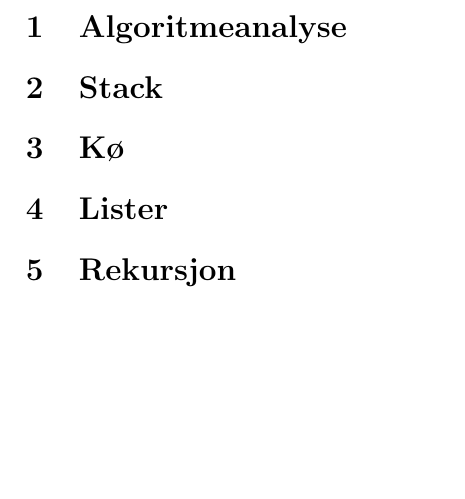
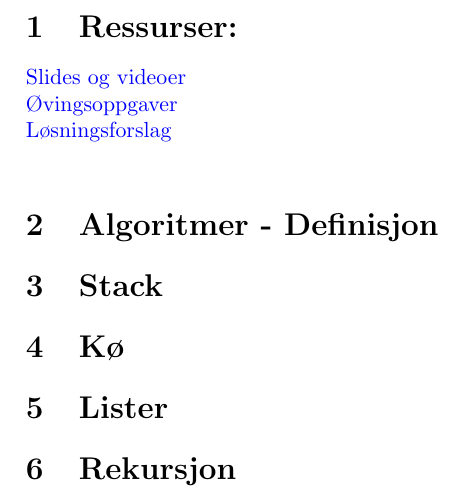
Before and after one commit to olawp/algorithms, a LaTeX document (notes/main.tex, which reads notes/analysis.tex): part of page 3 of 3, cut at the place of the change, the shorter picture padded with empty space. Compiled offline with pdfLaTeX.

Commit message:
Updates gitignore, added pdfs, some templating for notes.

```diff
--- a/notes/analysis.tex
+++ b/notes/analysis.tex
@@ -1,6 +1,15 @@
 \documentclass[main.tex]{article}
 \usepackage{subfiles}
+\usepackage{hyperref}
 
 \begin{document}
-    \section{Algoritmeanalyse}
+
+\section{Ressurser: }
+\href{https://hiof.instructure.com/courses/4861/pages/1-dot-1-algoritmeanalyse?module_item_id=101205}{Slides og videoer} \\
+\href{https://hiof.instructure.com/courses/4861/pages/1-dot-2-ovingsoppgaver?module_item_id=100963}{Øvingsoppgaver} \\
+\href{https://hiof.instructure.com/courses/4861/pages/1-dot-3-losningsforslag?module_item_id=100964}{Løsningsforslag} \\
+
+\section{Algoritmer - Definisjon}
+
+
 \end{document}
--- a/notes/main.tex
+++ b/notes/main.tex
@@ -1,9 +1,17 @@
 \documentclass{article}
 \usepackage{subfiles}
+\usepackage{hyperref}
 
 \title{Algoritmer og datastrukturer}
 \author{Ola Wethal Petersen}
 \date{Våren 2021}
+
+\hypersetup{
+    colorlinks=true,
+    linkcolor=black,
+    filecolor=magenta,
+    urlcolor=blue,
+}
 
 
 
```
Also changed, not shown: notes/main.pdf.
